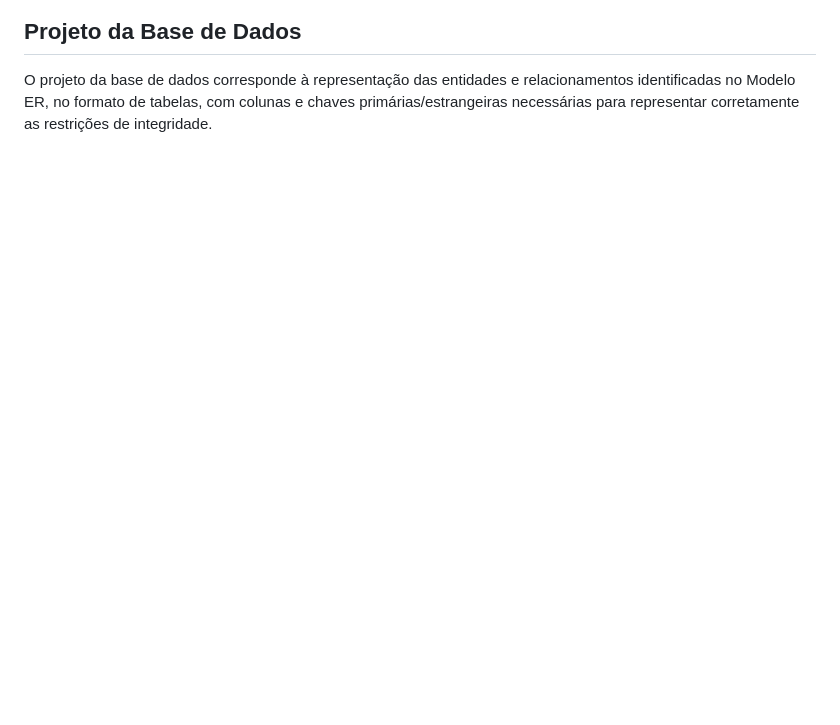
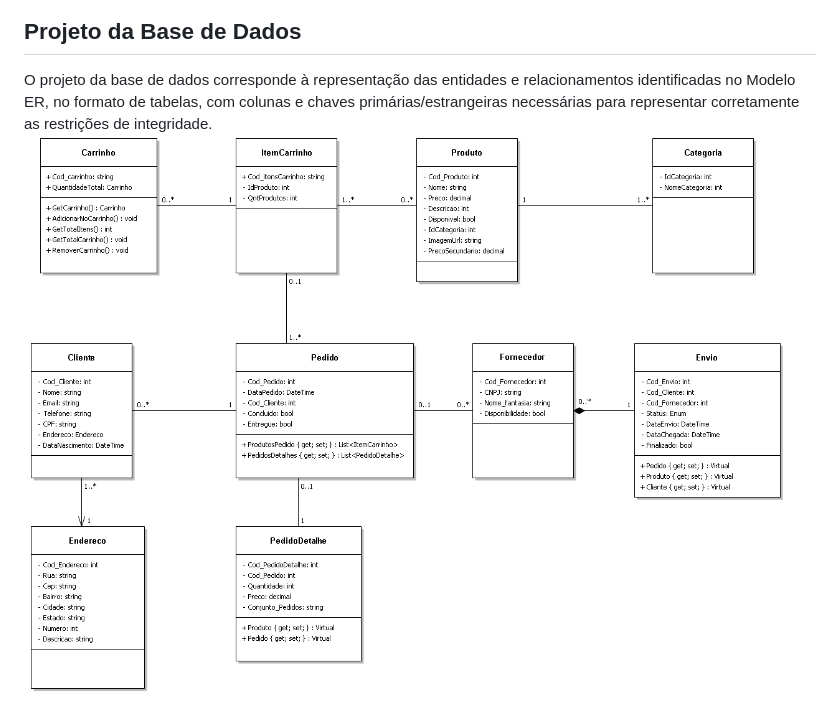
Before and after one commit to ICEI-PUC-Minas-PMV-ADS/pmv-ads-2024-1-e5-proj-empext-t5-derosadoces, a Markdown page: documentos/02-Especificação do Projeto.md, the part around the change. Rendered like a GitHub page; blank space fills up the shorter version.

```diff
--- a/documentos/02-Especificação do Projeto.md
+++ b/documentos/02-Especificação do Projeto.md
@@ -109,3 +109,4 @@ O Modelo ER representa através de um diagrama como as entidades (coisas, objeto
 ## Projeto da Base de Dados
 
 O projeto da base de dados corresponde à representação das entidades e relacionamentos identificadas no Modelo ER, no formato de tabelas, com colunas e chaves primárias/estrangeiras necessárias para representar corretamente as restrições de integridade.
+<img src="img/diagramabancodedados.png">
```
